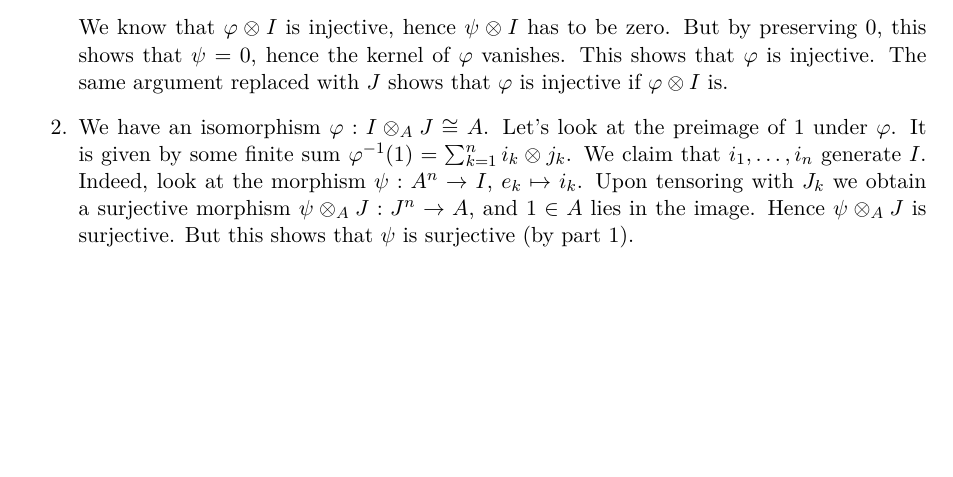
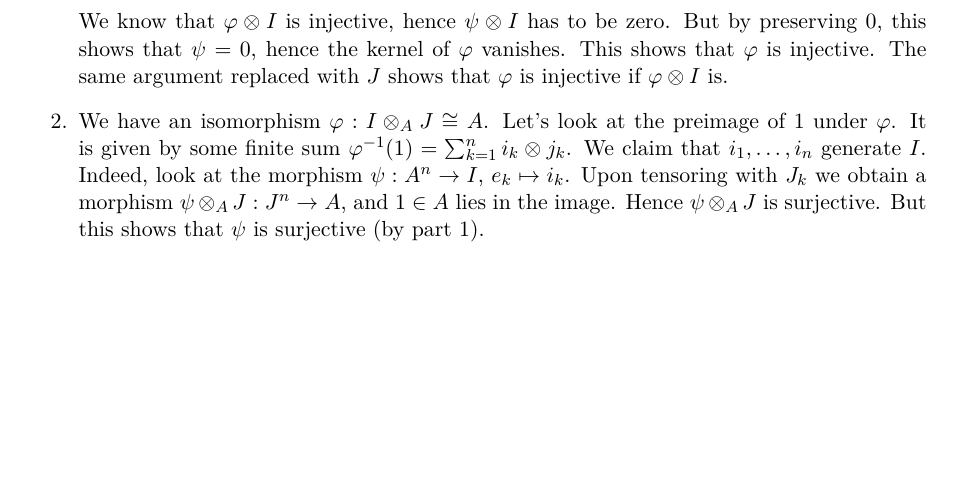
Before and after one commit to mvconsbruch/Alg1, a LaTeX document (Sheet06/Sheet06.tex): part of page 3 of 3, cut so that both start at the same text, the shorter picture padded with empty space. Compiled offline with pdfLaTeX.

Commit message:
Fixed error in 6.4

```diff
--- a/Sheet06/Sheet06.tex
+++ b/Sheet06/Sheet06.tex
@@ -202,7 +202,7 @@ $\phi: M \to N$ be a homomorphism of $A$-modules.
         $\phi^{-1}(1) = \sum_{k = 1}^n i_k \otimes j_k$. We claim that
         $i_1, \dots, i_n$ generate $I$. Indeed, look at the morphism
         $\psi: A^n \to I$, $e_k \mapsto i_k$. Upon tensoring with $J_k$ we obtain
-        a surjective morphism $\psi \otimes_A J: J^n \to A$, and $1 \in A$ lies in
+        a morphism $\psi \otimes_A J: J^n \to A$, and $1 \in A$ lies in
         the image. Hence $\psi \otimes_A J$ is surjective. But this shows that
         $\psi$ is surjective (by part 1).
 \end{enumerate}
```
Also changed, not shown: Sheet06/Sheet06.pdf.
